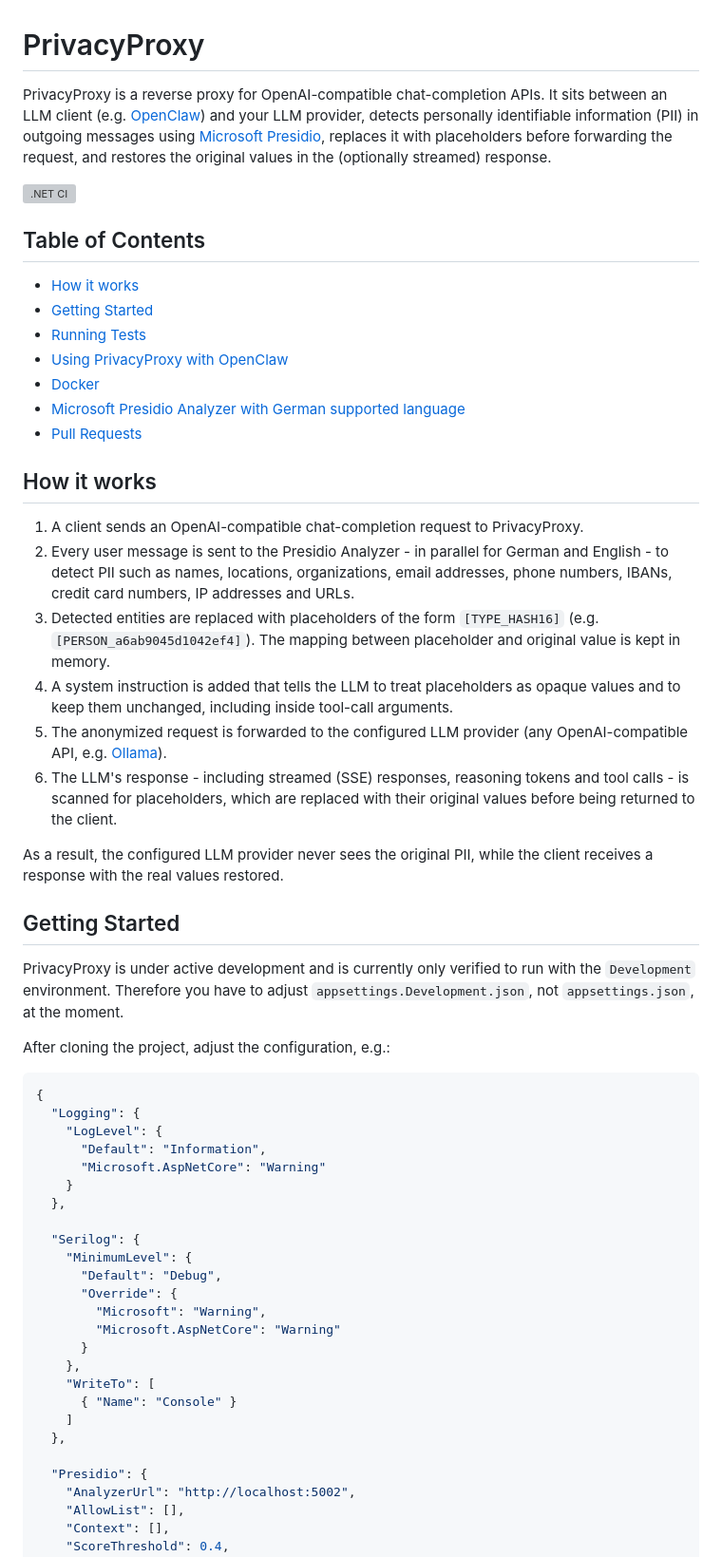
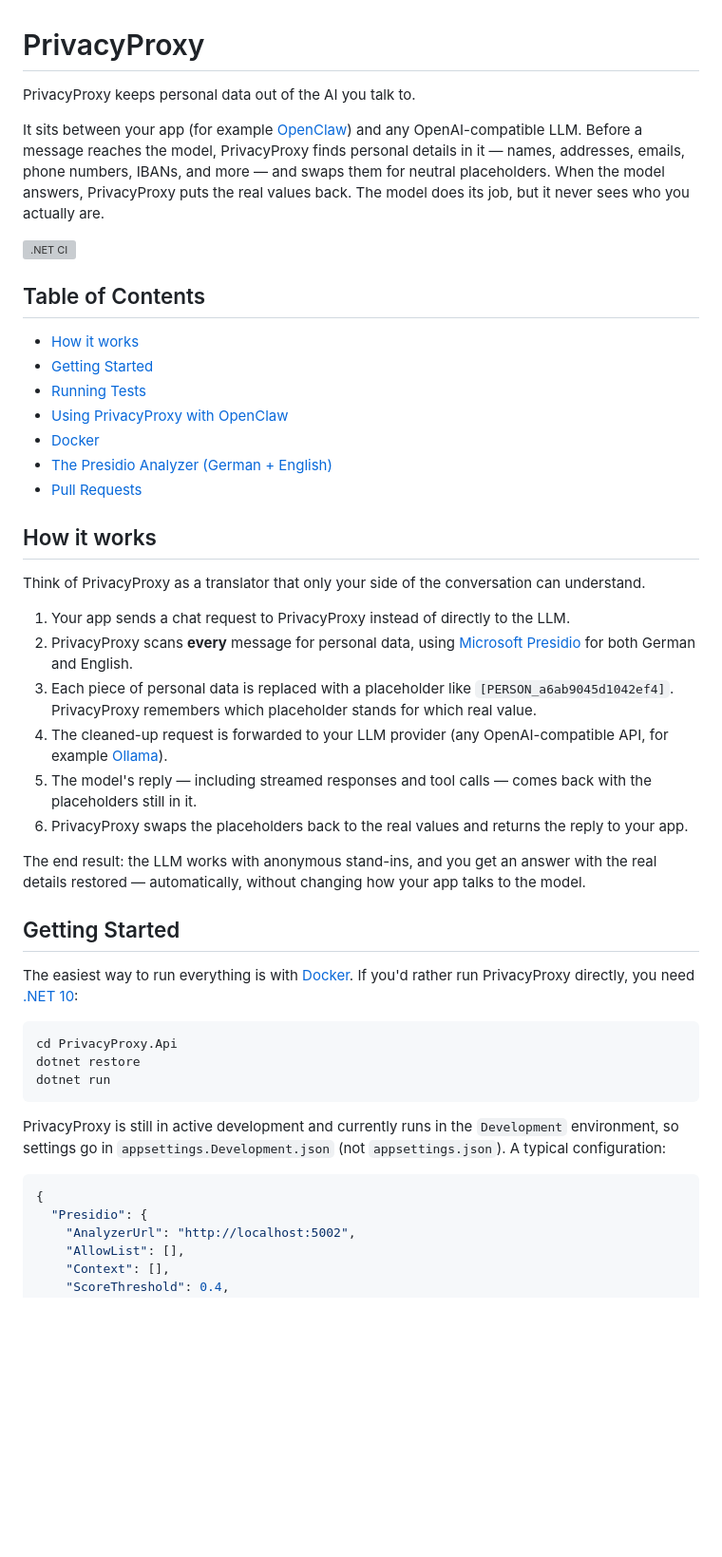
Before and after one commit to danila-mamontov/TAPP-PrivacyProxy, a Markdown page: README.md, the part around one of its changes. Shown at 95% size. Rendered like a GitHub page; blank space fills up the shorter version; grey boxes are pictures that could not be loaded.

Commit message:
docs: improved README.md

````diff
--- a/README.md
+++ b/README.md
@@ -1,10 +1,12 @@
 # PrivacyProxy
 
-PrivacyProxy is a reverse proxy for OpenAI-compatible chat-completion APIs. It sits between an LLM
-client (e.g. [OpenClaw](#using-privacyproxy-with-openclaw)) and your LLM provider, detects
-personally identifiable information (PII) in outgoing messages using
-[Microsoft Presidio](https://microsoft.github.io/presidio/), replaces it with placeholders before
-forwarding the request, and restores the original values in the (optionally streamed) response.
+PrivacyProxy keeps personal data out of the AI you talk to.
+
+It sits between your app (for example [OpenClaw](#using-privacyproxy-with-openclaw)) and any
+OpenAI-compatible LLM. Before a message reaches the model, PrivacyProxy finds personal details in it
+— names, addresses, emails, phone numbers, IBANs, and more — and swaps them for neutral placeholders.
+When the model answers, PrivacyProxy puts the real values back. The model does its job, but it never
+sees who you actually are.
 
 [![.NET CI](https://github.com/PlueschtierBaum/OpenClaw-PrivacyProxy/actions/workflows/dotnet.yml/badge.svg)](https://github.com/PlueschtierBaum/OpenClaw-PrivacyProxy/actions/workflows/dotnet.yml)
 
@@ -15,59 +17,43 @@ forwarding the request, and restores the original values in the (optionally stre
 - [Running Tests](#running-tests)
 - [Using PrivacyProxy with OpenClaw](#using-privacyproxy-with-openclaw)
 - [Docker](#docker)
-- [Microsoft Presidio Analyzer with German supported language](#microsoft-presidio-analyzer-with-german-supported-language)
+- [The Presidio Analyzer (German + English)](#the-presidio-analyzer-german--english)
 - [Pull Requests](#pull-requests)
 
 ## How it works
 
-1. A client sends an OpenAI-compatible chat-completion request to PrivacyProxy.
-2. Every user message is sent to the Presidio Analyzer - in parallel for German and English - to
-   detect PII such as names, locations, organizations, email addresses, phone numbers, IBANs,
-   credit card numbers, IP addresses and URLs.
-3. Detected entities are replaced with placeholders of the form `[TYPE_HASH16]` (e.g.
-   `[PERSON_a6ab9045d1042ef4]`). The mapping between placeholder and original value is kept in
-   memory.
-4. A system instruction is added that tells the LLM to treat placeholders as opaque values and to
-   keep them unchanged, including inside tool-call arguments.
-5. The anonymized request is forwarded to the configured LLM provider (any OpenAI-compatible API,
-   e.g. [Ollama](https://ollama.com/)).
-6. The LLM's response - including streamed (SSE) responses, reasoning tokens and tool calls - is
-   scanned for placeholders, which are replaced with their original values before being returned
-   to the client.
+Think of PrivacyProxy as a translator that only your side of the conversation can understand.
 
-As a result, the configured LLM provider never sees the original PII, while the client receives a
-response with the real values restored.
+1. Your app sends a chat request to PrivacyProxy instead of directly to the LLM.
+2. PrivacyProxy scans **every** message for personal data, using
+   [Microsoft Presidio](https://microsoft.github.io/presidio/) for both German and English.
+3. Each piece of personal data is replaced with a placeholder like `[PERSON_a6ab9045d1042ef4]`.
+   PrivacyProxy remembers which placeholder stands for which real value.
+4. The cleaned-up request is forwarded to your LLM provider (any OpenAI-compatible API,
+   for example [Ollama](https://ollama.com/)).
+5. The model's reply — including streamed responses and tool calls — comes back with the
+   placeholders still in it.
+6. PrivacyProxy swaps the placeholders back to the real values and returns the reply to your app.
+
+The end result: the LLM works with anonymous stand-ins, and you get an answer with the real details
+restored — automatically, without changing how your app talks to the model.
 
 ## Getting Started
 
-PrivacyProxy is under active development and is currently only verified to run with the
-`Development` environment. Therefore you have to adjust `appsettings.Development.json`, not
-`appsettings.json`, at the moment.
+The easiest way to run everything is with [Docker](#docker). If you'd rather run PrivacyProxy
+directly, you need [.NET 10](https://dotnet.microsoft.com/):
 
-After cloning the project, adjust the configuration, e.g.:
+```bash
+cd PrivacyProxy.Api
+dotnet restore
+dotnet run
+```
+
+PrivacyProxy is still in active development and currently runs in the `Development` environment, so
+settings go in `appsettings.Development.json` (not `appsettings.json`). A typical configuration:
 
 ```json
 {
-  "Logging": {
-    "LogLevel": {
-      "Default": "Information",
-      "Microsoft.AspNetCore": "Warning"
-    }
-  },
-
-  "Serilog": {
-    "MinimumLevel": {
-      "Default": "Debug",
-      "Override": {
-        "Microsoft": "Warning",
-        "Microsoft.AspNetCore": "Warning"
-      }
-    },
-    "WriteTo": [
-      { "Name": "Console" }
-    ]
-  },
-
   "Presidio": {
     "AnalyzerUrl": "http://localhost:5002",
     "AllowList": [],
````
Also changed, not shown: other parts of README.md (+42 -58 lines).
